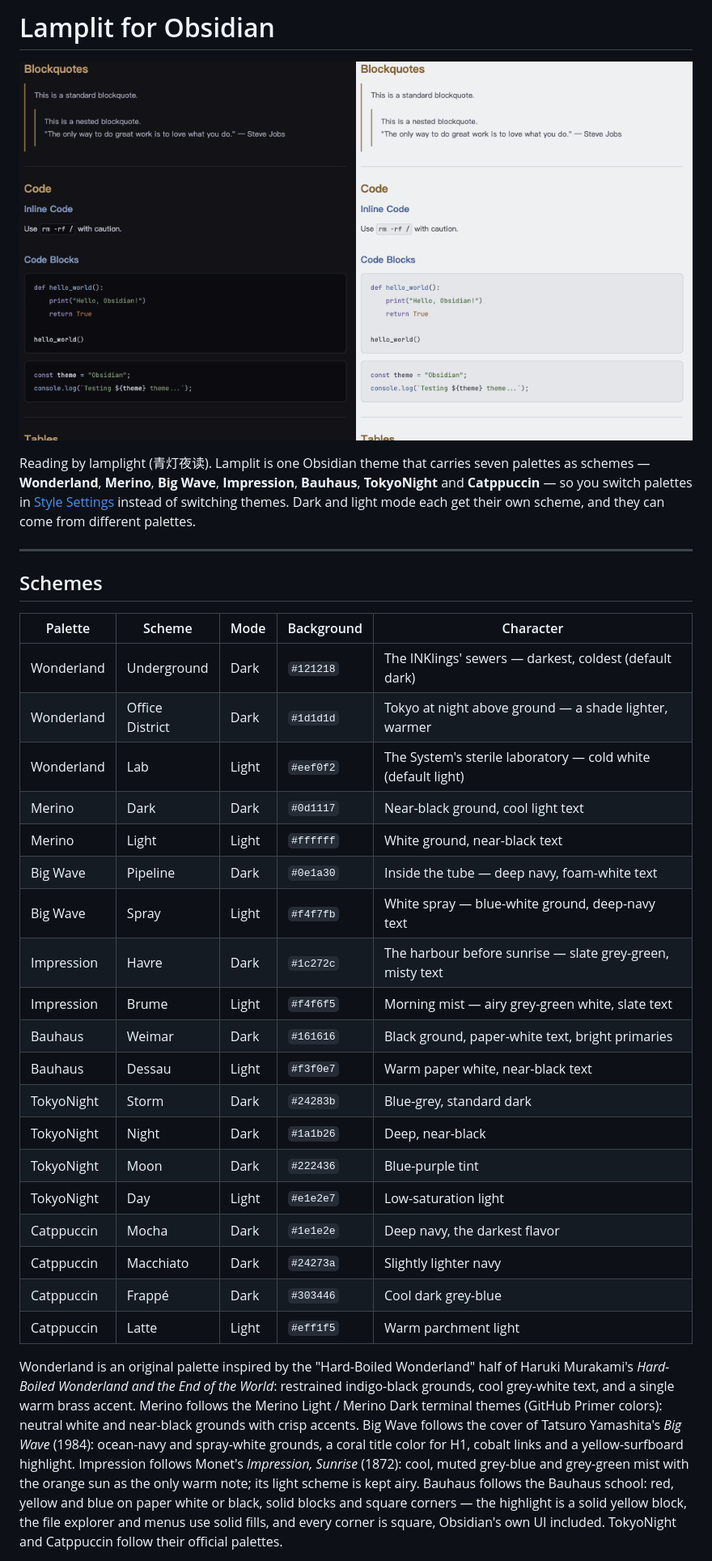
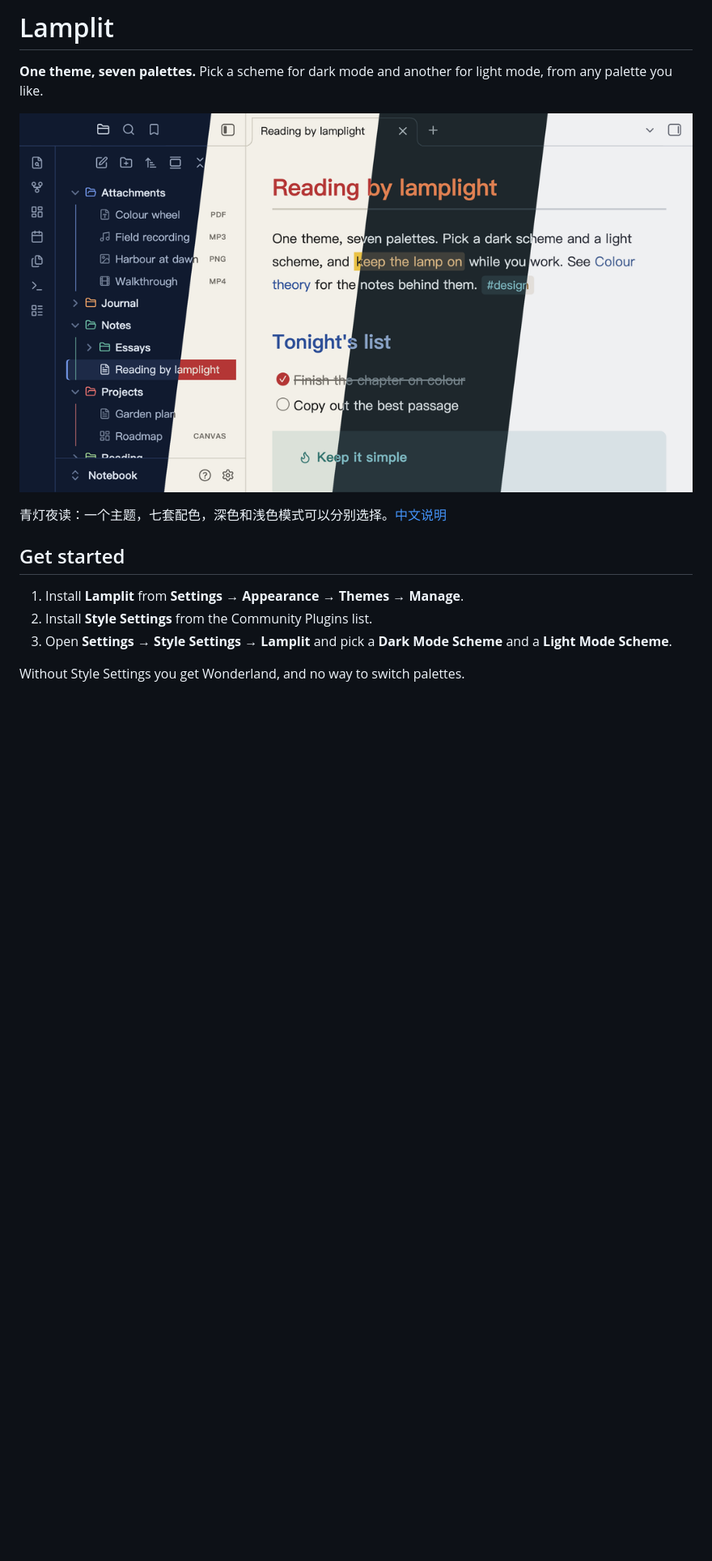
Before and after one commit to agiledolphin/lamplit, a Markdown page: README.md, the part around one of its changes. Shown at 81% size. Drawn GitHub-style; pictures changed too: screenshot.png; blank space fills up the shorter version.

Commit message:
Update README and images
Co-Authored-By: Claude Opus 5.5 <noreply@anthropic.com>
Claude-Session: https://claude.ai/code/session_01WfijsnSvAuQehQCM2UdjjE

```diff
--- a/README.md
+++ b/README.md
@@ -1,34 +1,16 @@
-# Lamplit for Obsidian
+# Lamplit
 
-![Lamplit: Wonderland Underground and Lab](screenshot.png)
+**One theme, seven palettes.** Pick a scheme for dark mode and another for light mode, from any palette you like.
 
-Reading by lamplight (青灯夜读). Lamplit is one Obsidian theme that carries seven palettes as schemes — **Wonderland**, **Merino**, **Big Wave**, **Impression**, **Bauhaus**, **TokyoNight** and **Catppuccin** — so you switch palettes in [Style Settings](https://github.com/mgmeyers/obsidian-style-settings) instead of switching themes. Dark and light mode each get their own scheme, and they can come from different palettes.
+![Lamplit in Big Wave, Bauhaus, Impression and Wonderland](screenshot.png)
 
----
+青灯夜读：一个主题，七套配色，深色和浅色模式可以分别选择。[中文说明](https://github.com/agiledolphin/themes/blob/main/README.zh-CN.md)
 
-## Schemes
+## Get started
 
-| Palette | Scheme | Mode | Background | Character |
-|---------|--------|------|------------|-----------|
-| Wonderland | Underground | Dark | `#121218` | The INKlings' sewers — darkest, coldest (default dark) |
-| Wonderland | Office District | Dark | `#1d1d1d` | Tokyo at night above ground — a shade lighter, warmer |
-| Wonderland | Lab | Light | `#eef0f2` | The System's sterile laboratory — cold white (default light) |
-| Merino | Dark | Dark | `#0d1117` | Near-black ground, cool light text |
-| Merino | Light | Light | `#ffffff` | White ground, near-black text |
-| Big Wave | Pipeline | Dark | `#0e1a30` | Inside the tube — deep navy, foam-white text |
-| Big Wave | Spray | Light | `#f4f7fb` | White spray — blue-white ground, deep-navy text |
-| Impression | Havre | Dark | `#1c272c` | The harbour before sunrise — slate grey-green, misty text |
-| Impression | Brume | Light | `#f4f6f5` | Morning mist — airy grey-green white, slate text |
-| Bauhaus | Weimar | Dark | `#161616` | Black ground, paper-white text, bright primaries |
-| Bauhaus | Dessau | Light | `#f3f0e7` | Warm paper white, near-black text |
-| TokyoNight | Storm | Dark | `#24283b` | Blue-grey, standard dark |
-| TokyoNight | Night | Dark | `#1a1b26` | Deep, near-black |
-| TokyoNight | Moon | Dark | `#222436` | Blue-purple tint |
-| TokyoNight | Day | Light | `#e1e2e7` | Low-saturation light |
-| Catppuccin | Mocha | Dark | `#1e1e2e` | Deep navy, the darkest flavor |
-| Catppuccin | Macchiato | Dark | `#24273a` | Slightly lighter navy |
-| Catppuccin | Frappé | Dark | `#303446` | Cool dark grey-blue |
-| Catppuccin | Latte | Light | `#eff1f5` | Warm parchment light |
+1. Install **Lamplit** from **Settings → Appearance → Themes → Manage**.
+2. Install **Style Settings** from the Community Plugins list.
+3. Open **Settings → Style Settings → Lamplit** and pick a **Dark Mode Scheme** and a **Light Mode Scheme**.
 
-Wonderland is an original palette inspired by the "Hard-Boiled Wonderland" half of Haruki Murakami's *Hard-Boiled Wonderland and the End of the World*: restrained indigo-black grounds, cool grey-white text, and a single warm brass accent. Merino follows the Merino Light / Merino Dark terminal themes (GitHub Primer colors): neutral white and near-black grounds with crisp accents. Big Wave follows the cover of Tatsuro Yamashita's *Big Wave* (1984): ocean-navy and spray-white grounds, a coral title color for H1, cobalt links and a yellow-surfboard highlight. Impression follows Monet's *Impression, Sunrise* (1872): cool, muted grey-blue and grey-green mist with the orange sun as the only warm note; its light scheme is kept airy. Bauhaus follows the Bauhaus school: red, yellow and blue on paper white or black, solid blocks and square corners — the highlight is a solid yellow block, the file explorer and menus use solid fills, and every corner is square, Obsidian's own UI included. TokyoNight and Catppuccin follow their official palettes.
+Without Style Settings you get Wonderland, and no way to switch palettes.
 
```
Also changed, not shown: other parts of README.md (+28 -41 lines), palettes.png (added).
